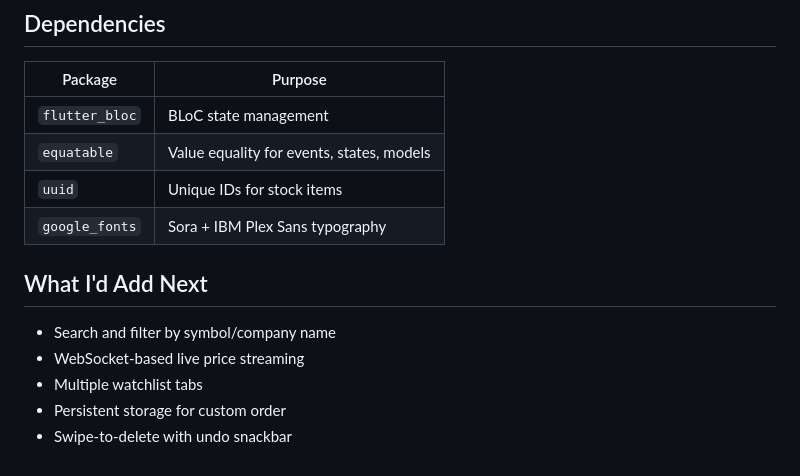
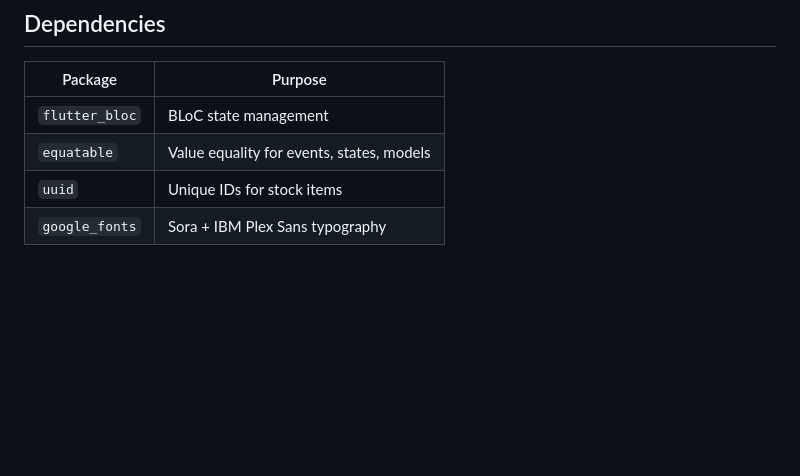
Before and after one commit to rohit5965/021trade-watchlist, a Markdown page: README.md, the part around the change. Rendered like a GitHub page; blank space fills up the shorter version.

```diff
--- a/README.md
+++ b/README.md
@@ -217,11 +217,3 @@ Requires Flutter SDK 3.10+ and Dart 3.0+.
 | `equatable` | Value equality for events, states, models |
 | `uuid` | Unique IDs for stock items |
 | `google_fonts` | Sora + IBM Plex Sans typography |
-
-## What I'd Add Next
-
-- Search and filter by symbol/company name
-- WebSocket-based live price streaming
-- Multiple watchlist tabs
-- Persistent storage for custom order
-- Swipe-to-delete with undo snackbar
```
